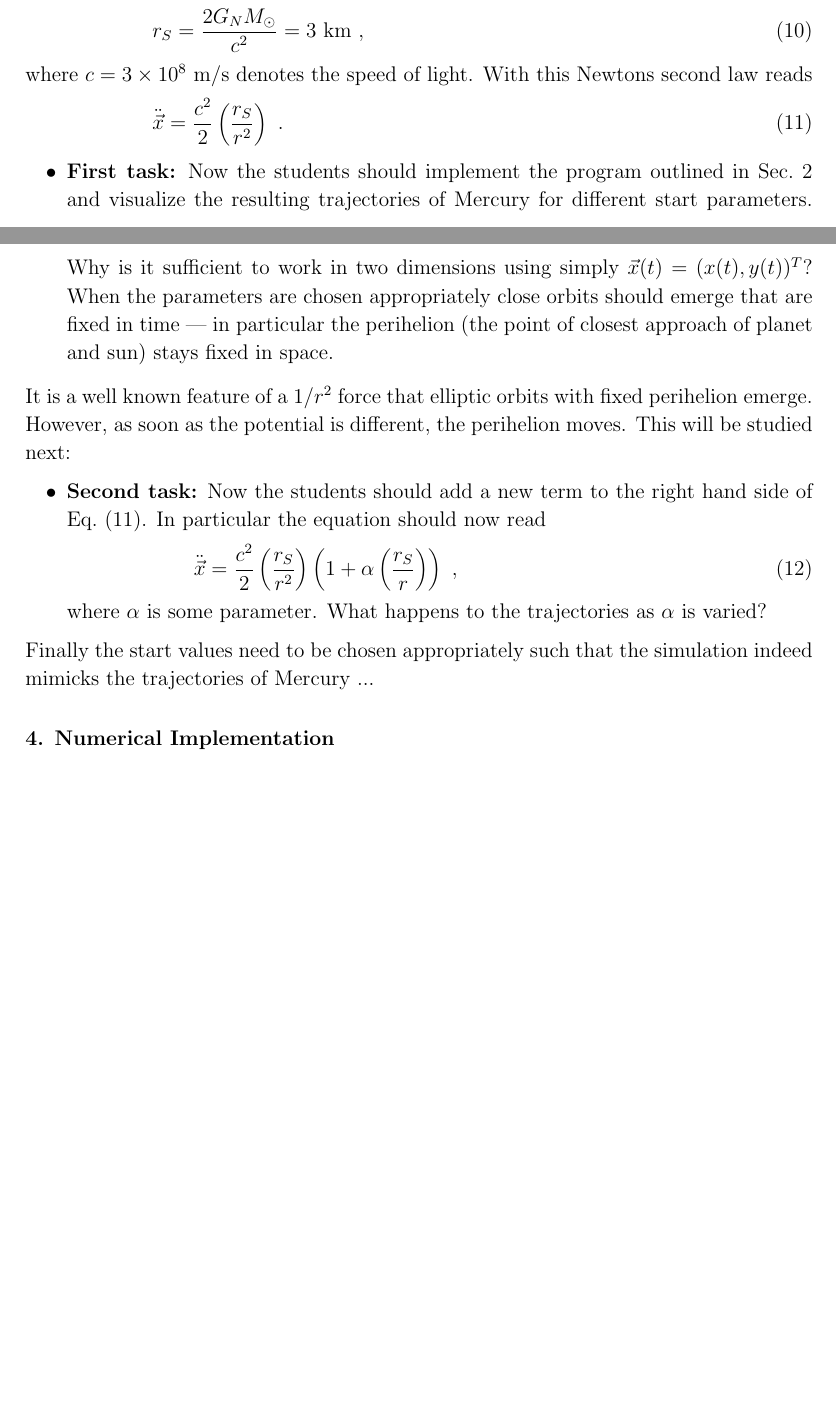
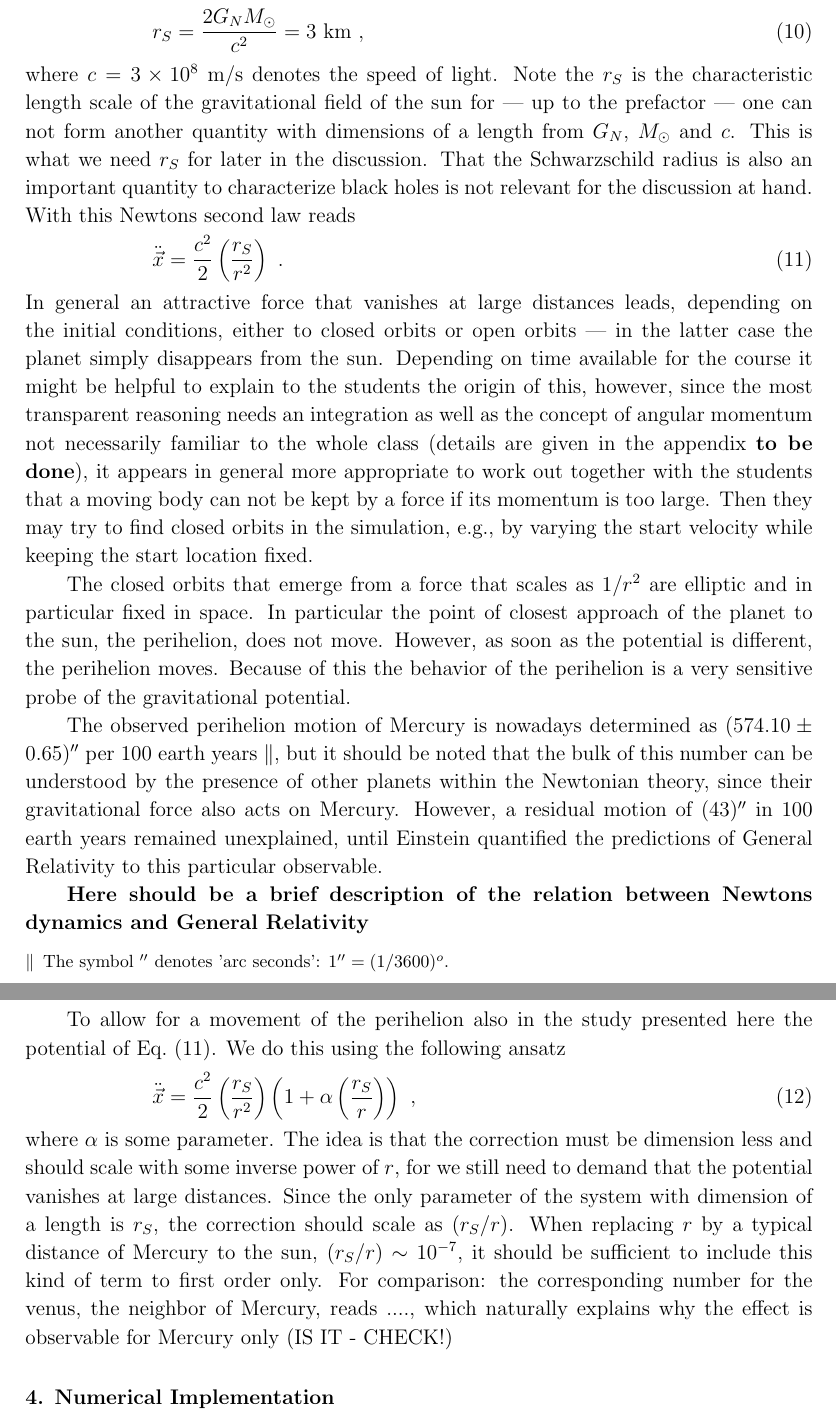
Before and after one commit to ckoerber/mercury-numerical, a LaTeX paper (tex/MercuryNumerical.tex): two parts of pages 3 and 4 of 7 before the commit and two parts of pages 4 and 5 of 9 after it, joined at a grey line, cut so that both start at the same text, the shorter picture padded with empty space. Compiled offline with pdfLaTeX.

Commit message:
Included Christoph's suggestions

```diff
--- a/tex/MercuryNumerical.tex
+++ b/tex/MercuryNumerical.tex
@@ -214,38 +226,72 @@ F_N(\vec x) = \frac{G_N m M_\odot}{r^2} \ ,
 where $G_N=6.67\times 10^{-11}$ m$^3$kg$^{-1}$s${-2}$ is the Newtonian constant of gravitation,
 $m$ is the mass of Mercury and $M_\odot=2\times 10^{30}$ kg is the mass of the sun.
 In addition $r=|\vec x(t)|$ denotes the distance between sun and Mercury, when we assume that the sun
-is infinitely more heavy than the planet and located at the center of the coordinate system. Although this is not exact, since $m/M_\odot\sim 10^{-8}$ this is
+is infinitely more heavy than the planet and located at the center of the coordinate system.
+Although this is not exact, since $m/M_\odot\sim 10^{-8}$ this is
 a pretty good approximation. For later convenience we introduce the Schwarzschildradius of the sun
 \begin{equation}
 r_S=\frac{2G_N  M_\odot}{c^2} = 3 \ \mbox{km} \ ,
 \end{equation}
 where $c=3\times 10^8$ m/s denotes the speed of light.
+Note the $r_S$ is the characteristic length scale of the gravitational field of the sun
+for --- up to the prefactor --- one can not form another quantity with dimensions of a length from $G_N$, $M_\odot$ and
+$c$. This is what we need $r_S$ for later in the discussion. That the Schwarzschild radius is
+also an important quantity to characterize black holes is not relevant for the discussion
+at hand.
 With this Newtons second law reads
 \begin{equation}
 \ddot{\vec x} = \frac{c^2}{2}\left(\frac{r_S}{r^2}\right) \ .
 \label{eq:newton}
 \end{equation}
-\begin{itemize}
-\item{\bf First task:}
-Now the students should implement the program outlined in Sec.~\ref{sec:tva} and visualize the resulting
-trajectories of Mercury for different start parameters.
-Why is it sufficient to work in two dimensions using simply
-$\vec x(t)=(x(t),y(t))^T$?
- When the parameters are chosen appropriately close
-orbits should emerge that are fixed in time --- in particular the perihelion (the point of closest approach
-of planet and sun) stays fixed in space.
-\end{itemize}
-It is a well known feature of a $1/r^2$ force that elliptic orbits with fixed perihelion emerge. However, as soon
-as the potential is different, the perihelion moves. This will be studied next:
-\begin{itemize}
-\item{\bf Second task:}
-Now the students should add a new term to the right hand side of Eq.~(\ref{eq:newton}). In particular the equation should now
-read
+%\begin{itemize}
+%\item{\bf First task:}
+%Now the students should implement the program outlined in Sec.~\ref{sec:tva} and visualize the resulting
+%trajectories of Mercury for different start parameters.
+%Why is it sufficient to work in two dimensions using simply
+%$\vec x(t)=(x(t),y(t))^T$?
+% When the parameters are chosen appropriately close
+%orbits should emerge that are fixed in time --- in particular the perihelion (the point of closest approach
+%of planet and sun) stays fixed in space.
+%\end{itemize}
+In general an attractive force that vanishes at large distances leads,
+ depending on the initial conditions,
+  either to closed orbits or open orbits ---
+  in the latter case the planet simply disappears from the sun. Depending on time available
+for the course  it might be helpful to explain to the students the origin of this, however, since the most
+transparent reasoning needs an integration as well as the concept of angular momentum
+not necessarily familiar to the whole class (details are given in the appendix {\bf to be done}),
+it appears in general more appropriate to work out together with the students
+that a moving body can not be kept by a force if its momentum is too large.
+ Then they may try to find closed orbits in the simulation, e.g., by varying
+the start velocity while keeping the start location fixed.
+
+The closed orbits that emerge from a force that scales as $1/r^2$
+are elliptic and in particular fixed in space. In particular the point of closest approach of the planet
+to the sun, the perihelion, does not move.
+  However, as soon
+as the potential is different, the perihelion moves. Because of this the behavior of the perihelion
+is a very sensitive probe of the gravitational potential.
+
+The observed perihelion motion of Mercury is nowadays determined as $(574.10\pm 0.65)''$ per
+100 earth years~\footnote{The symbol $''$ denotes 'arc seconds': 1$''=(1/3600)^o$. }, but it should be noted that the bulk of this number
+can be understood by the presence of other planets within the Newtonian theory, since
+their gravitational force also acts on Mercury. However, a
+residual motion of $(43)''$ in 100 earth years remained unexplained, until Einstein quantified the
+predictions of General Relativity to this particular observable.
+
+
+{\bf Here should be a brief description of the relation between Newtons dynamics and General Relativity}
+
+To allow for a movement of the perihelion also in the study presented here the
+potential of Eq.~(\ref{eq:newton}). We do this using the following ansatz
 \begin{equation}
 \ddot{\vec x} = \frac{c^2}{2}\left(\frac{r_S}{r^2}\right)\left(1+\alpha\left(\frac{r_S}{r}\right)\right) \ ,
 \label{eq:newton_art}
 \end{equation}
-where $\alpha$ is some parameter. What happens to the trajectories as $\alpha$ is varied?
-\end{itemize}
-Finally the start values need to be chosen appropriately such that the simulation indeed mimicks the trajectories
-of Mercury ...
+where $\alpha$ is some parameter. The idea is that the correction must be dimension less and
+should scale with some inverse power of $r$, for we still need to demand that the potential
+vanishes at large distances. Since the only parameter of the system with dimension
+of a length is $r_S$, the correction should scale as $(r_S/r)$. When replacing $r$ by a typical
+distance of Mercury to the sun, $(r_S/r)\sim 10^{-7}$, it should be sufficient to include this kind
+of term to first order only. For comparison: the corresponding number for the venus, the neighbor
+of  Mercury, reads ...., which naturally explains why the effect is observable for Mercury only (IS IT - CHECK!)
```
Also changed, not shown: tex/MercuryNumerical.tex (87 more changed lines), 1 other file.
